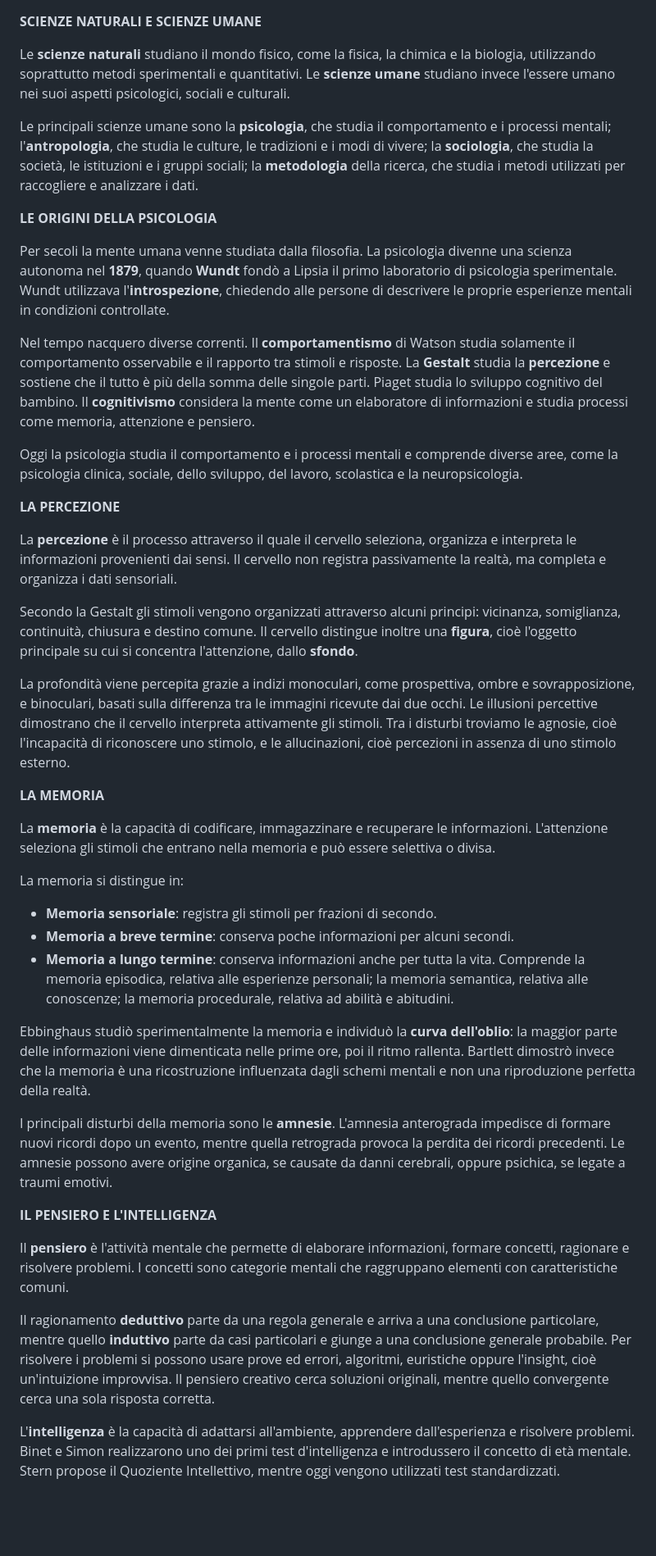
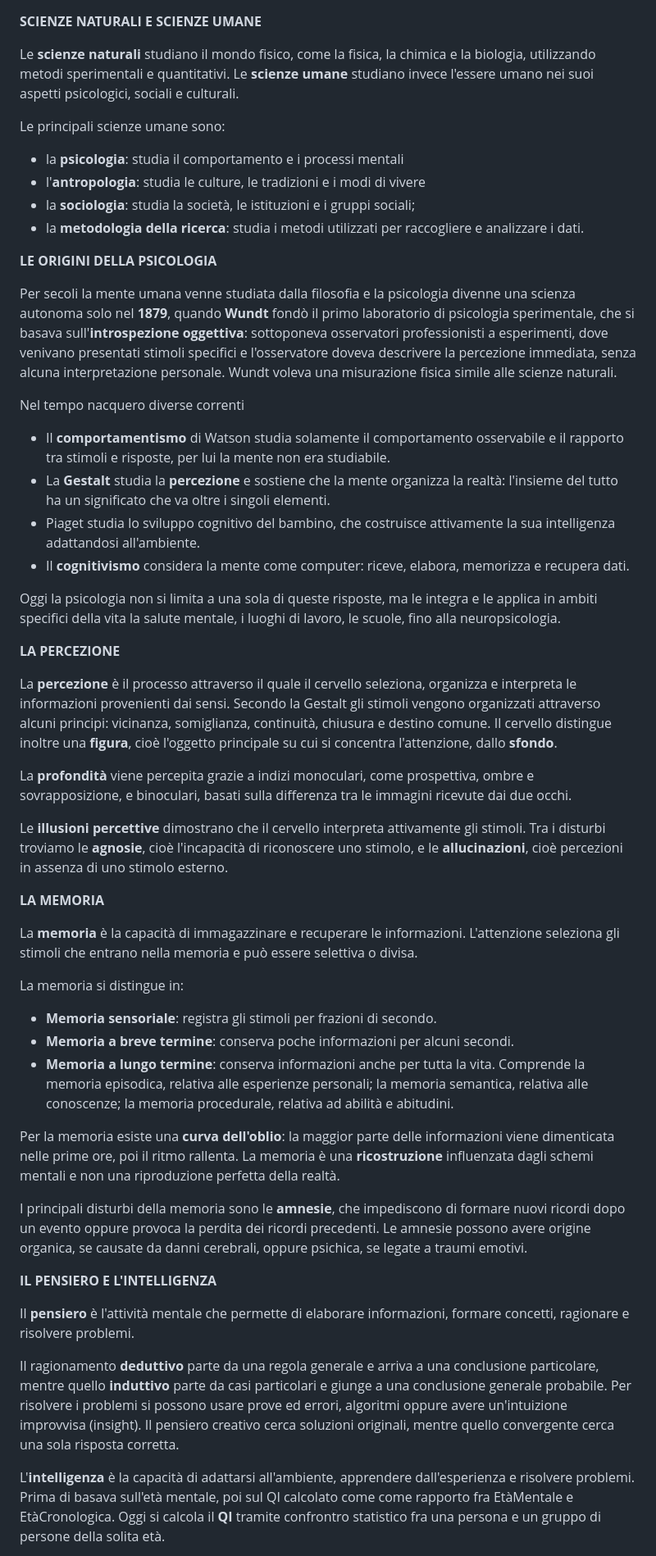
Before and after one commit to Emyleaf/fastripasso, a Markdown page: Riassunto finale Scienze umane.md, the part around one of its changes. Shown at 82% size. Drawn GitHub-style; blank space fills up the shorter version.

```diff
--- a/Riassunto finale Scienze umane.md
+++ b/Riassunto finale Scienze umane.md
@@ -1,28 +1,36 @@
 **SCIENZE NATURALI E SCIENZE UMANE**
 
-Le **scienze naturali** studiano il mondo fisico, come la fisica, la chimica e la biologia, utilizzando soprattutto metodi sperimentali e quantitativi. Le **scienze umane** studiano invece l'essere umano nei suoi aspetti psicologici, sociali e culturali.
+Le **scienze naturali** studiano il mondo fisico, come la fisica, la chimica e la biologia, utilizzando metodi sperimentali e quantitativi. Le **scienze umane** studiano invece l'essere umano nei suoi aspetti psicologici, sociali e culturali.
 
-Le principali scienze umane sono la **psicologia**, che studia il comportamento e i processi mentali; l'**antropologia**, che studia le culture, le tradizioni e i modi di vivere; la **sociologia**, che studia la società, le istituzioni e i gruppi sociali; la **metodologia** della ricerca, che studia i metodi utilizzati per raccogliere e analizzare i dati.
+Le principali scienze umane sono:
+- la **psicologia**: studia il comportamento e i processi mentali
+- l'**antropologia**: studia le culture, le tradizioni e i modi di vivere
+- la **sociologia**: studia la società, le istituzioni e i gruppi sociali;
+- la **metodologia della ricerca**: studia i metodi utilizzati per raccogliere e analizzare i dati.
 
 **LE ORIGINI DELLA PSICOLOGIA**
 
-Per secoli la mente umana venne studiata dalla filosofia. La psicologia divenne una scienza autonoma nel **1879**, quando **Wundt** fondò a Lipsia il primo laboratorio di psicologia sperimentale. Wundt utilizzava l'**introspezione**, chiedendo alle persone di descrivere le proprie esperienze mentali in condizioni controllate.
+Per secoli la mente umana venne studiata dalla filosofia e la psicologia divenne una scienza autonoma solo nel **1879**, quando **Wundt** fondò il primo laboratorio di psicologia sperimentale, che si basava sull'**introspezione oggettiva**: sottoponeva osservatori professionisti a esperimenti, dove venivano presentati stimoli specifici e l'osservatore doveva descrivere la percezione immediata, senza alcuna interpretazione personale. Wundt voleva una misurazione fisica simile alle scienze naturali.
 
-Nel tempo nacquero diverse correnti. Il **comportamentismo** di Watson studia solamente il comportamento osservabile e il rapporto tra stimoli e risposte. La **Gestalt** studia la **percezione** e sostiene che il tutto è più della somma delle singole parti. Piaget studia lo sviluppo cognitivo del bambino. Il **cognitivismo** considera la mente come un elaboratore di informazioni e studia processi come memoria, attenzione e pensiero.
+Nel tempo nacquero diverse correnti
+- Il **comportamentismo** di Watson studia solamente il comportamento osservabile e il rapporto tra stimoli e risposte, per lui la mente non era studiabile.
+- La **Gestalt** studia la **percezione** e sostiene che la mente organizza la realtà: l'insieme del tutto ha un significato che va oltre i singoli elementi.
+- Piaget studia lo sviluppo cognitivo del bambino, che costruisce attivamente la sua intelligenza adattandosi all'ambiente.
+- Il **cognitivismo** considera la mente come computer: riceve, elabora, memorizza e recupera dati.
 
-Oggi la psicologia studia il comportamento e i processi mentali e comprende diverse aree, come la psicologia clinica, sociale, dello sviluppo, del lavoro, scolastica e la neuropsicologia.
+Oggi la psicologia non si limita a una sola di queste risposte, ma le integra e le applica in ambiti specifici della vita la salute mentale, i luoghi di lavoro, le scuole, fino alla neuropsicologia.
 
 **LA PERCEZIONE**
 
-La **percezione** è il processo attraverso il quale il cervello seleziona, organizza e interpreta le informazioni provenienti dai sensi. Il cervello non registra passivamente la realtà, ma completa e organizza i dati sensoriali.
+La **percezione** è il processo attraverso il quale il cervello seleziona, organizza e interpreta le informazioni provenienti dai sensi. Secondo la Gestalt gli stimoli vengono organizzati attraverso alcuni principi: vicinanza, somiglianza, continuità, chiusura e destino comune. Il cervello distingue inoltre una **figura**, cioè l'oggetto principale su cui si concentra l'attenzione, dallo **sfondo**.
 
-Secondo la Gestalt gli stimoli vengono organizzati attraverso alcuni principi: vicinanza, somiglianza, continuità, chiusura e destino comune. Il cervello distingue inoltre una **figura**, cioè l'oggetto principale su cui si concentra l'attenzione, dallo **sfondo**.
+La **profondità** viene percepita grazie a indizi monoculari, come prospettiva, ombre e sovrapposizione, e binoculari, basati sulla differenza tra le immagini ricevute dai due occhi.
 
-La profondità viene percepita grazie a indizi monoculari, come prospettiva, ombre e sovrapposizione, e binoculari, basati sulla differenza tra le immagini ricevute dai due occhi. Le illusioni percettive dimostrano che il cervello interpreta attivamente gli stimoli. Tra i disturbi troviamo le agnosie, cioè l'incapacità di riconoscere uno stimolo, e le allucinazioni, cioè percezioni in assenza di uno stimolo esterno.
+Le **illusioni percettive** dimostrano che il cervello interpreta attivamente gli stimoli. Tra i disturbi troviamo le **agnosie**, cioè l'incapacità di riconoscere uno stimolo, e le **allucinazioni**, cioè percezioni in assenza di uno stimolo esterno.
 
 **LA MEMORIA**
 
-La **memoria** è la capacità di codificare, immagazzinare e recuperare le informazioni. L'attenzione seleziona gli stimoli che entrano nella memoria e può essere selettiva o divisa.
+La **memoria** è la capacità di immagazzinare e recuperare le informazioni. L'attenzione seleziona gli stimoli che entrano nella memoria e può essere selettiva o divisa.
 
 La memoria si distingue in:
 
@@ -30,15 +38,15 @@ La memoria si distingue in:
 - **Memoria a breve termine**: conserva poche informazioni per alcuni secondi.
 - **Memoria a lungo termine**: conserva informazioni anche per tutta la vita. Comprende la memoria episodica, relativa alle esperienze personali; la memoria semantica, relativa alle conoscenze; la memoria procedurale, relativa ad abilità e abitudini.
 
-Ebbinghaus studiò sperimentalmente la memoria e individuò la **curva dell'oblio**: la maggior parte delle informazioni viene dimenticata nelle prime ore, poi il ritmo rallenta. Bartlett dimostrò invece che la memoria è una ricostruzione influenzata dagli schemi mentali e non una riproduzione perfetta della realtà.
+Per la memoria esiste una **curva dell'oblio**: la maggior parte delle informazioni viene dimenticata nelle prime ore, poi il ritmo rallenta. La memoria è una **ricostruzione** influenzata dagli schemi mentali e non una riproduzione perfetta della realtà.
 
-I principali disturbi della memoria sono le **amnesie**. L'amnesia anterograda impedisce di formare nuovi ricordi dopo un evento, mentre quella retrograda provoca la perdita dei ricordi precedenti. Le amnesie possono avere origine organica, se causate da danni cerebrali, oppure psichica, se legate a traumi emotivi.
+I principali disturbi della memoria sono le **amnesie**, che impediscono di formare nuovi ricordi dopo un evento oppure provoca la perdita dei ricordi precedenti. Le amnesie possono avere origine organica, se causate da danni cerebrali, oppure psichica, se legate a traumi emotivi.
 
 **IL PENSIERO E L'INTELLIGENZA**
 
-Il **pensiero** è l'attività mentale che permette di elaborare informazioni, formare concetti, ragionare e risolvere problemi. I concetti sono categorie mentali che raggruppano elementi con caratteristiche comuni.
+Il **pensiero** è l'attività mentale che permette di elaborare informazioni, formare concetti, ragionare e risolvere problemi.
 
-Il ragionamento **deduttivo** parte da una regola generale e arriva a una conclusione particolare, mentre quello **induttivo** parte da casi particolari e giunge a una conclusione generale probabile. Per risolvere i problemi si possono usare prove ed errori, algoritmi, euristiche oppure l'insight, cioè un'intuizione improvvisa. Il pensiero creativo cerca soluzioni originali, mentre quello convergente cerca una sola risposta corretta.
+Il ragionamento **deduttivo** parte da una regola generale e arriva a una conclusione particolare, mentre quello **induttivo** parte da casi particolari e giunge a una conclusione generale probabile. Per risolvere i problemi si possono usare prove ed errori, algoritmi oppure avere un'intuizione improvvisa (insight). Il pensiero creativo cerca soluzioni originali, mentre quello convergente cerca una sola risposta corretta.
 
-L'**intelligenza** è la capacità di adattarsi all'ambiente, apprendere dall'esperienza e risolvere problemi. Binet e Simon realizzarono uno dei primi test d'intelligenza e introdussero il concetto di età mentale. Stern propose il Quoziente Intellettivo, mentre oggi vengono utilizzati test standardizzati.
+L'**intelligenza** è la capacità di adattarsi all'ambiente, apprendere dall'esperienza e risolvere problemi. Prima di basava sull'età mentale, poi sul QI calcolato come come rapporto fra EtàMentale e EtàCronologica. Oggi si calcola il **QI** tramite confrontro statistico fra una persona e un gruppo di persone della solita età.
 
```
Also changed, not shown: other parts of Riassunto finale Scienze umane.md (+38 -39 lines).
